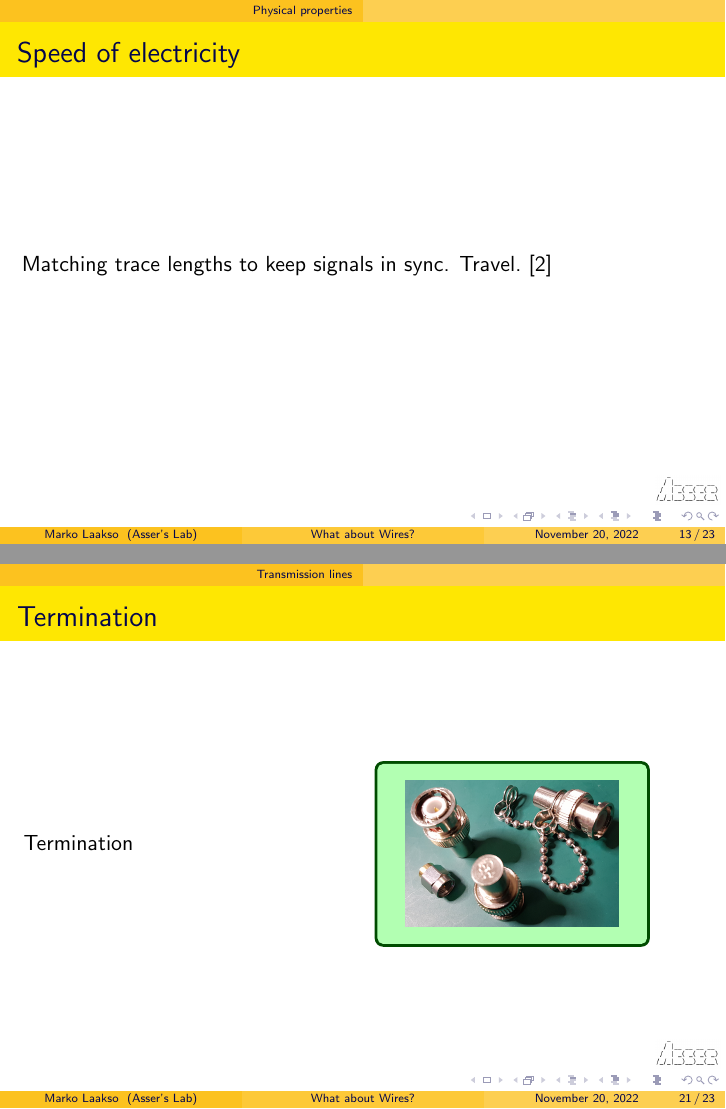
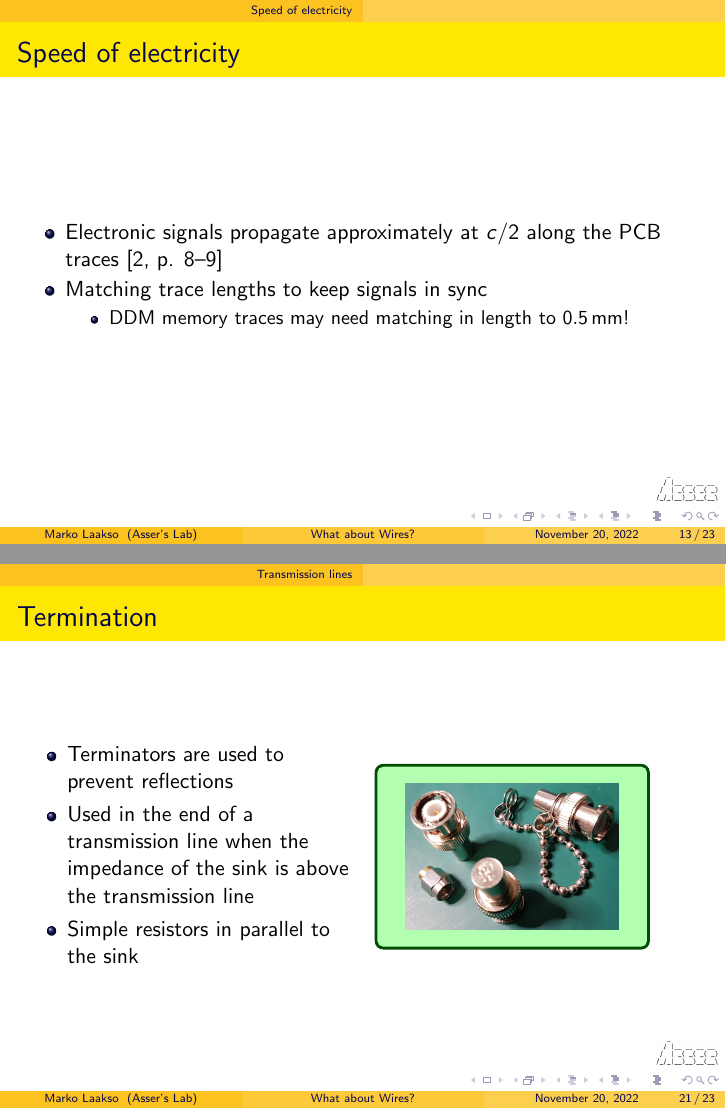
Before and after one commit to AsserHic/dist_sensor, LaTeX slides (doc/cable/cable.tex): pages 20 and 33 of 35, joined at a grey line. Compiled offline with pdfLaTeX.

Commit message:
Terminators

```diff
--- a/doc/cable/cable.tex
+++ b/doc/cable/cable.tex
@@ -46,7 +46,7 @@
     \tableofcontents
 \end{frame}
 
-\section{Physical properties}
+\section{What are wires}
 
 \begin{frame}{Conductors are everywhere}
 \centering\includegraphics[keepaspectratio, width=0.94\paperwidth]{powerline_h.jpg}
@@ -214,9 +227,16 @@
 \end{columns}
 \end{frame}
 
+\section{Speed of electricity}
+
 \begin{frame}{Speed of electricity}
-Matching trace lengths to keep signals in sync.
-Travel.~\cite{horowitz2020art}
+\begin{itemize}
+ \item Electronic signals propagate approximately at $c/2$ along the PCB traces~\cite[p. 8--9]{horowitz2020art}
+ \item Matching trace lengths to keep signals in sync
+ \begin{itemize}
+  \item DDM memory traces may need matching in length to $\SI{0.5}{\milli\meter}$!
+ \end{itemize}
+\end{itemize}
 \end{frame}
 
 \begin{frame}{Speed of electrons}
@@ -388,7 +408,12 @@ For the maximal power transfer, the impedances shall match between the parts.
 \begin{frame}{Termination}
 \begin{columns}
   \begin{column}{0.48\textwidth}
-    Termination
+   \begin{itemize}
+    \item Terminators are used to prevent reflections
+    \item Used in the end of a transmission line when the impedance of
+          the sink is above the transmission line
+    \item Simple resistors in parallel to the sink
+   \end{itemize}
   \end{column}
   \begin{column}{0.48\textwidth}
    \tcbox[colframe=green!30!black, colback=green!30]{
```
Also changed, not shown: doc/cable/cable.tex (53 more changed lines).
